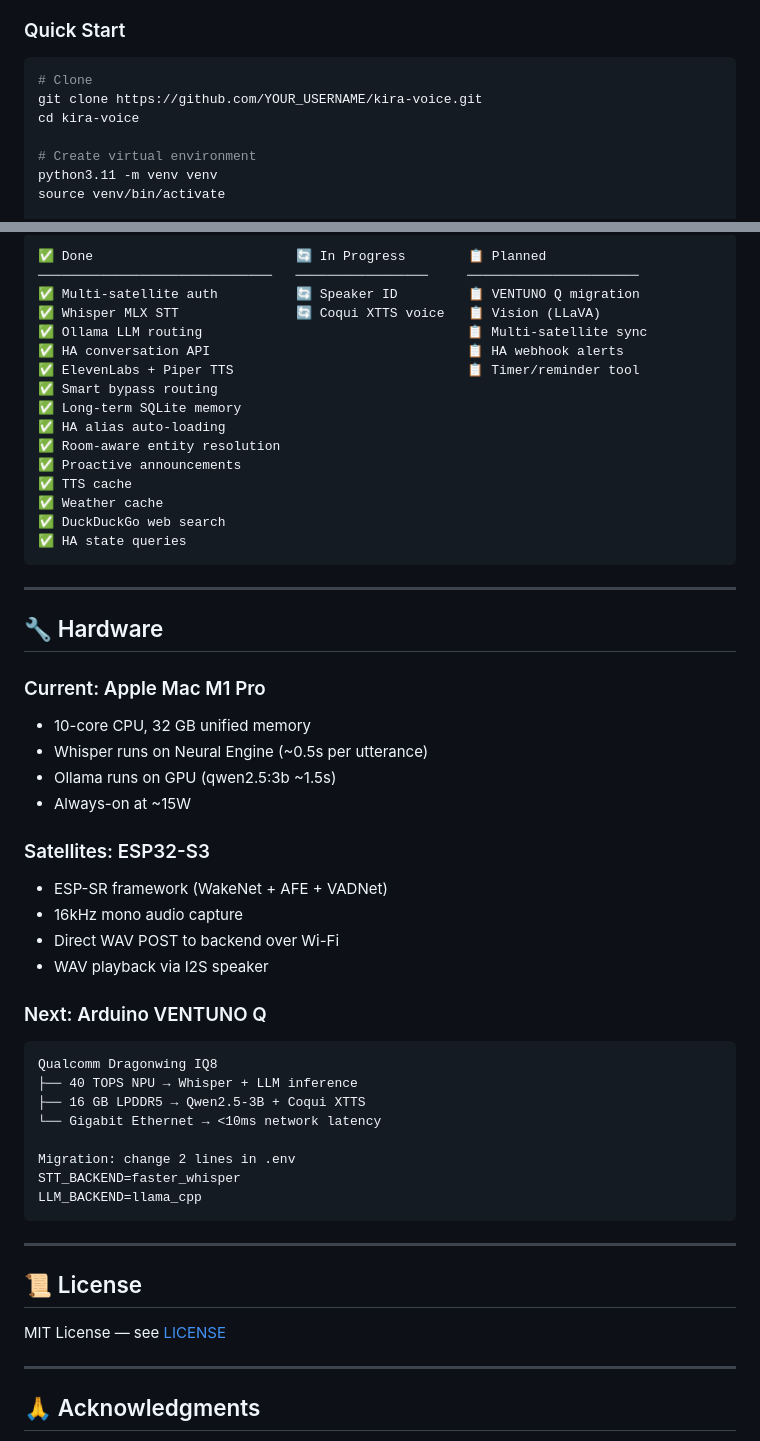
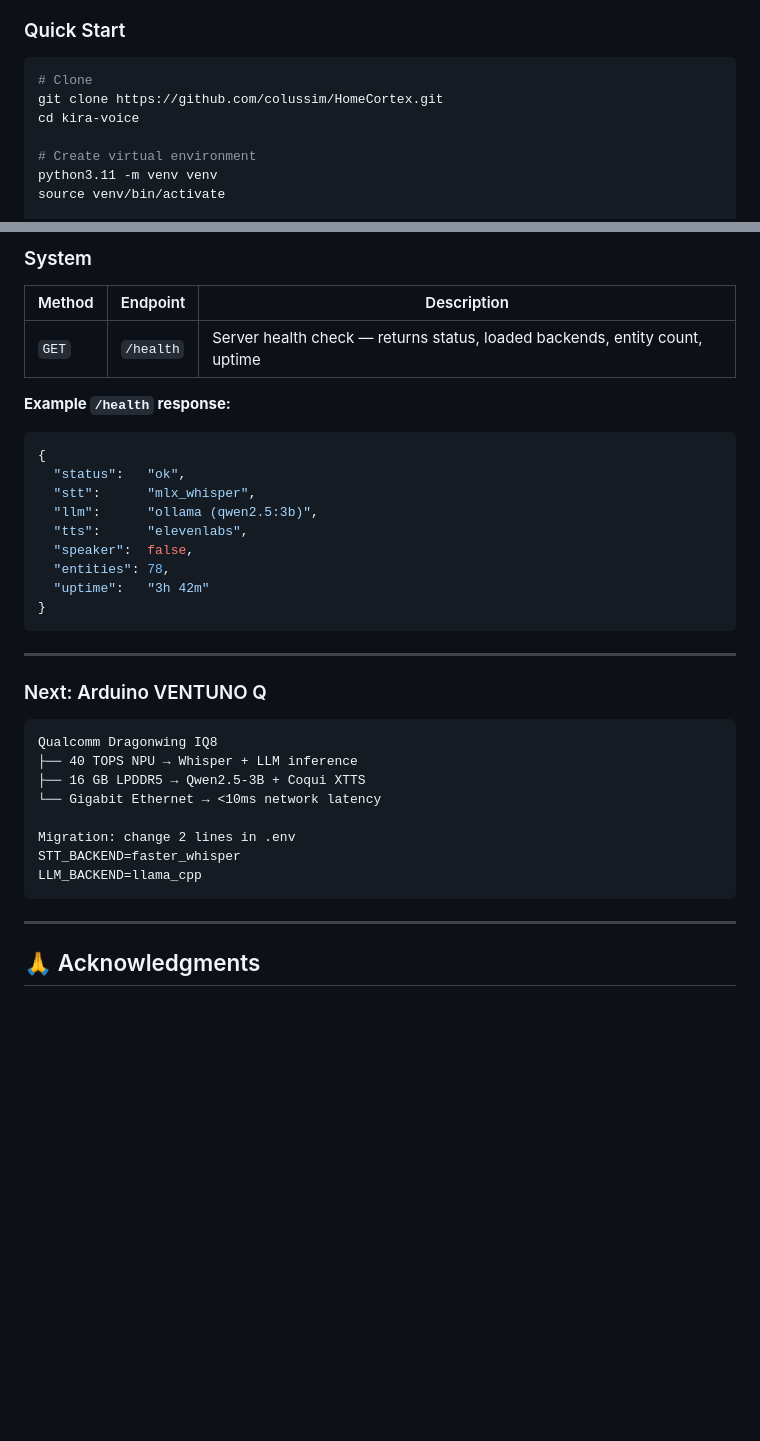
Before and after one commit to colussim/HomeCortex, a Markdown page: README.md, 2 parts joined by grey strips. GitHub-like rendering; blank space fills up the shorter version.

````diff
--- a/README.md
+++ b/README.md
@@ -447,7 +447,7 @@ homecortex/
 
 ```bash
 # Clone
-git clone https://github.com/YOUR_USERNAME/kira-voice.git
+git clone https://github.com/colussim/HomeCortex.git
 cd kira-voice
 
 # Create virtual environment
@@ -647,38 +669,25 @@ No manual configuration needed — define aliases once in HA, Kira picks them up
 
-```
-✅ Done                          🔄 In Progress        📋 Planned
-──────────────────────────────   ─────────────────     ──────────────────────
-✅ Multi-satellite auth          🔄 Speaker ID         📋 VENTUNO Q migration
-✅ Whisper MLX STT               🔄 Coqui XTTS voice   📋 Vision (LLaVA)
-✅ Ollama LLM routing                                  📋 Multi-satellite sync
-✅ HA conversation API                                 📋 HA webhook alerts
-✅ ElevenLabs + Piper TTS                              📋 Timer/reminder tool
-✅ Smart bypass routing
-✅ Long-term SQLite memory
-✅ HA alias auto-loading
-✅ Room-aware entity resolution
-✅ Proactive announcements
-✅ TTS cache
-✅ Weather cache
-✅ DuckDuckGo web search
-✅ HA state queries
+### System
+
+| Method | Endpoint | Description |
+|---|---|---|
+| `GET` | `/health` | Server health check — returns status, loaded backends, entity count, uptime |
+
+**Example `/health` response:**
+```json
+{
+  "status":   "ok",
+  "stt":      "mlx_whisper",
+  "llm":      "ollama (qwen2.5:3b)",
+  "tts":      "elevenlabs",
+  "speaker":  false,
+  "entities": 78,
+  "uptime":   "3h 42m"
+}
 ```
 
 ---
 
-## 🔧 Hardware
-
-### Current: Apple Mac M1 Pro
-- 10-core CPU, 32 GB unified memory
-- Whisper runs on Neural Engine (~0.5s per utterance)
-- Ollama runs on GPU (qwen2.5:3b ~1.5s)
-- Always-on at ~15W
-
-### Satellites: ESP32-S3
-- ESP-SR framework (WakeNet + AFE + VADNet)
-- 16kHz mono audio capture
-- Direct WAV POST to backend over Wi-Fi
-- WAV playback via I2S speaker
 
 ### Next: Arduino VENTUNO Q
 ```
@@ -694,11 +703,6 @@ LLM_BACKEND=llama_cpp
 
 ---
 
-## 📜 License
-
-MIT License — see [LICENSE](LICENSE)
-
----
 
 ## 🙏 Acknowledgments
 
````
Also changed, not shown: other parts of README.md (+58 -36 lines).
